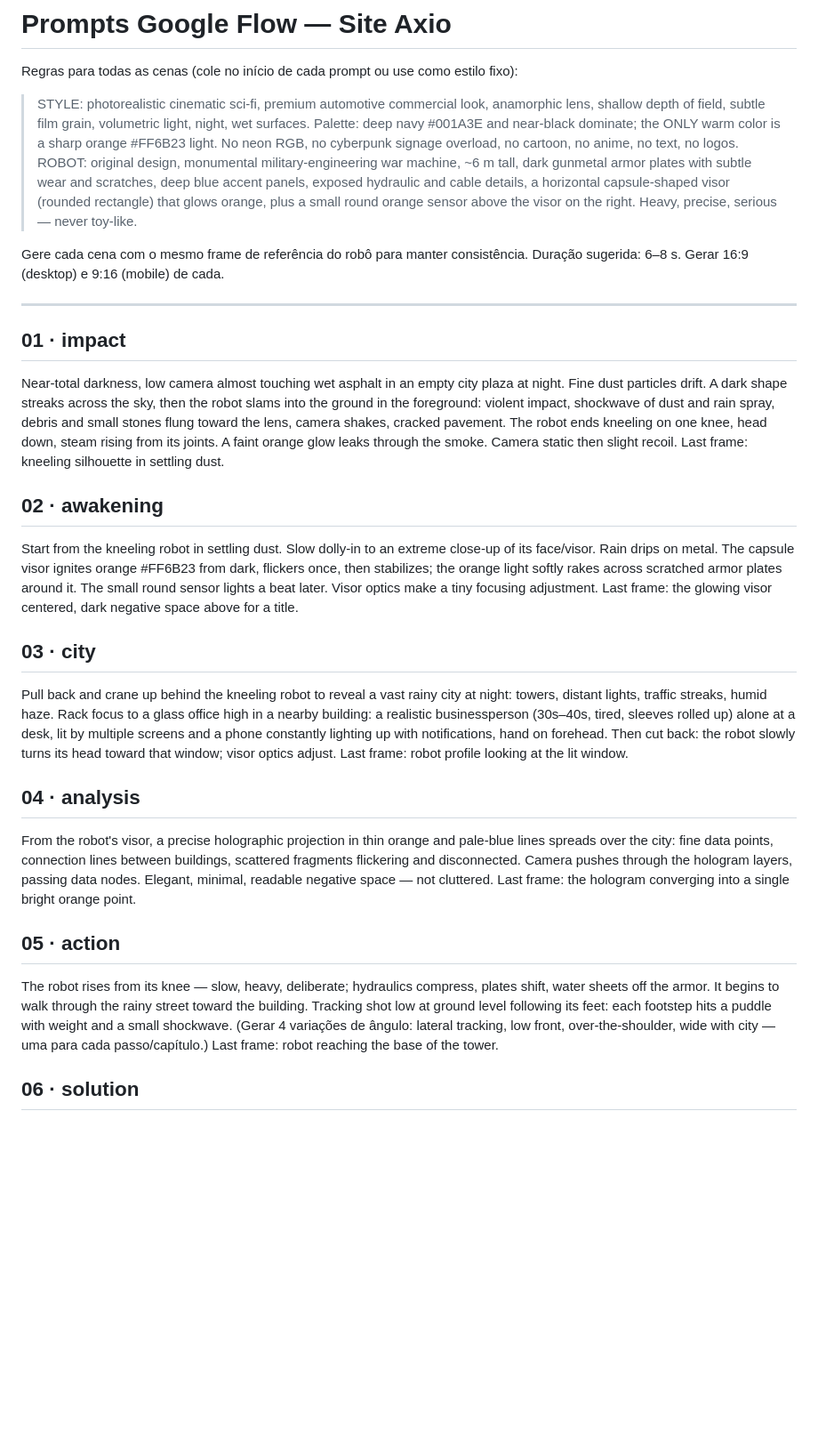
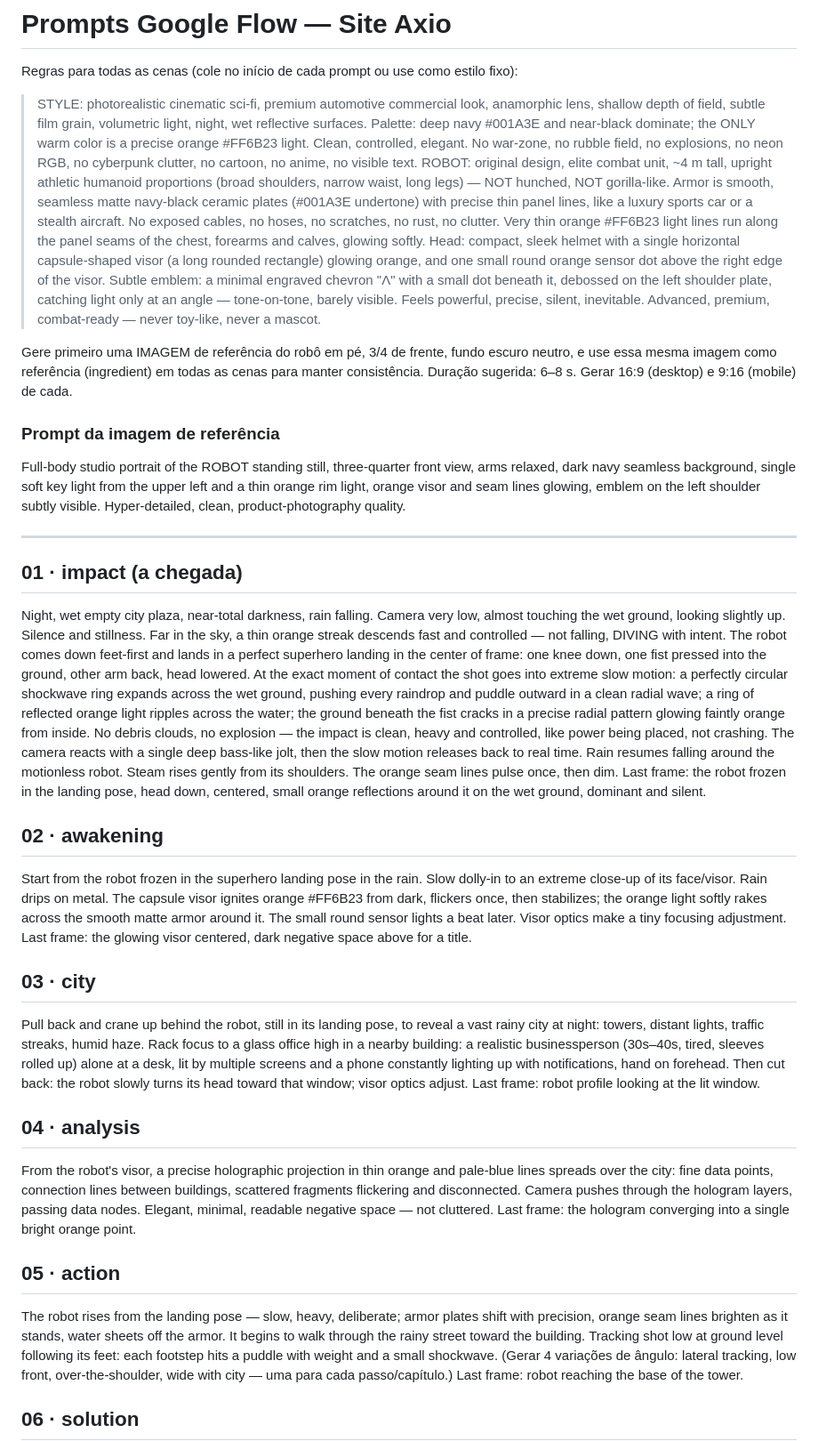
Before and after one commit to junalvs26/axio-site, a Markdown page: docs/flow-prompts.md, the part around the change. Shown at 89% size. Rendered like a GitHub page; blank space fills up the shorter version.

Commit message:
docs: refine robot design and landing prompt
Co-Authored-By: Claude Opus 5.5 <noreply@anthropic.com>

```diff
--- a/docs/flow-prompts.md
+++ b/docs/flow-prompts.md
@@ -3,36 +3,59 @@
 Regras para todas as cenas (cole no início de cada prompt ou use como estilo fixo):
 
 > STYLE: photorealistic cinematic sci-fi, premium automotive commercial look, anamorphic lens,
-> shallow depth of field, subtle film grain, volumetric light, night, wet surfaces. Palette:
-> deep navy #001A3E and near-black dominate; the ONLY warm color is a sharp orange #FF6B23 light.
-> No neon RGB, no cyberpunk signage overload, no cartoon, no anime, no text, no logos.
-> ROBOT: original design, monumental military-engineering war machine, ~6 m tall, dark gunmetal
-> armor plates with subtle wear and scratches, deep blue accent panels, exposed hydraulic and
-> cable details, a horizontal capsule-shaped visor (rounded rectangle) that glows orange, plus a
-> small round orange sensor above the visor on the right. Heavy, precise, serious — never toy-like.
+> shallow depth of field, subtle film grain, volumetric light, night, wet reflective surfaces.
+> Palette: deep navy #001A3E and near-black dominate; the ONLY warm color is a precise orange
+> #FF6B23 light. Clean, controlled, elegant. No war-zone, no rubble field, no explosions, no
+> neon RGB, no cyberpunk clutter, no cartoon, no anime, no visible text.
+> ROBOT: original design, elite combat unit, ~4 m tall, upright athletic humanoid proportions
+> (broad shoulders, narrow waist, long legs) — NOT hunched, NOT gorilla-like. Armor is smooth,
+> seamless matte navy-black ceramic plates (#001A3E undertone) with precise thin panel lines,
+> like a luxury sports car or a stealth aircraft. No exposed cables, no hoses, no scratches,
+> no rust, no clutter. Very thin orange #FF6B23 light lines run along the panel seams of the
+> chest, forearms and calves, glowing softly. Head: compact, sleek helmet with a single
+> horizontal capsule-shaped visor (a long rounded rectangle) glowing orange, and one small round
+> orange sensor dot above the right edge of the visor. Subtle emblem: a minimal engraved
+> chevron "Λ" with a small dot beneath it, debossed on the left shoulder plate, catching light
+> only at an angle — tone-on-tone, barely visible. Feels powerful, precise, silent, inevitable.
+> Advanced, premium, combat-ready — never toy-like, never a mascot.
 
-Gere cada cena com o mesmo frame de referência do robô para manter consistência.
+Gere primeiro uma IMAGEM de referência do robô em pé, 3/4 de frente, fundo escuro neutro, e use
+essa mesma imagem como referência (ingredient) em todas as cenas para manter consistência.
 Duração sugerida: 6–8 s. Gerar 16:9 (desktop) e 9:16 (mobile) de cada.
+
+### Prompt da imagem de referência
+Full-body studio portrait of the ROBOT standing still, three-quarter front view, arms relaxed,
+dark navy seamless background, single soft key light from the upper left and a thin orange rim
+light, orange visor and seam lines glowing, emblem on the left shoulder subtly visible.
+Hyper-detailed, clean, product-photography quality.
 
 ---
 
-## 01 · impact
-Near-total darkness, low camera almost touching wet asphalt in an empty city plaza at night.
-Fine dust particles drift. A dark shape streaks across the sky, then the robot slams into the
-ground in the foreground: violent impact, shockwave of dust and rain spray, debris and small
-stones flung toward the lens, camera shakes, cracked pavement. The robot ends kneeling on one
-knee, head down, steam rising from its joints. A faint orange glow leaks through the smoke.
-Camera static then slight recoil. Last frame: kneeling silhouette in settling dust.
+## 01 · impact (a chegada)
+Night, wet empty city plaza, near-total darkness, rain falling. Camera very low, almost touching
+the wet ground, looking slightly up. Silence and stillness. Far in the sky, a thin orange streak
+descends fast and controlled — not falling, DIVING with intent. The robot comes down feet-first
+and lands in a perfect superhero landing in the center of frame: one knee down, one fist pressed
+into the ground, other arm back, head lowered. At the exact moment of contact the shot goes into
+extreme slow motion: a perfectly circular shockwave ring expands across the wet ground, pushing
+every raindrop and puddle outward in a clean radial wave; a ring of reflected orange light
+ripples across the water; the ground beneath the fist cracks in a precise radial pattern
+glowing faintly orange from inside. No debris clouds, no explosion — the impact is clean,
+heavy and controlled, like power being placed, not crashing. The camera reacts with a single
+deep bass-like jolt, then the slow motion releases back to real time. Rain resumes falling
+around the motionless robot. Steam rises gently from its shoulders. The orange seam lines pulse
+once, then dim. Last frame: the robot frozen in the landing pose, head down, centered, small
+orange reflections around it on the wet ground, dominant and silent.
 
 ## 02 · awakening
-Start from the kneeling robot in settling dust. Slow dolly-in to an extreme close-up of its
+Start from the robot frozen in the superhero landing pose in the rain. Slow dolly-in to an extreme close-up of its
 face/visor. Rain drips on metal. The capsule visor ignites orange #FF6B23 from dark, flickers once,
-then stabilizes; the orange light softly rakes across scratched armor plates around it.
+then stabilizes; the orange light softly rakes across the smooth matte armor around it.
 The small round sensor lights a beat later. Visor optics make a tiny focusing adjustment.
 Last frame: the glowing visor centered, dark negative space above for a title.
 
 ## 03 · city
-Pull back and crane up behind the kneeling robot to reveal a vast rainy city at night: towers,
+Pull back and crane up behind the robot, still in its landing pose, to reveal a vast rainy city at night: towers,
 distant lights, traffic streaks, humid haze. Rack focus to a glass office high in a nearby
 building: a realistic businessperson (30s–40s, tired, sleeves rolled up) alone at a desk, lit by
 multiple screens and a phone constantly lighting up with notifications, hand on forehead.
@@ -47,8 +70,8 @@ Elegant, minimal, readable negative space — not cluttered. Last frame: the hol
 into a single bright orange point.
 
 ## 05 · action
-The robot rises from its knee — slow, heavy, deliberate; hydraulics compress, plates shift,
-water sheets off the armor. It begins to walk through the rainy street toward the building.
+The robot rises from the landing pose — slow, heavy, deliberate; armor plates shift with
+precision, orange seam lines brighten as it stands, water sheets off the armor. It begins to walk through the rainy street toward the building.
 Tracking shot low at ground level following its feet: each footstep hits a puddle with weight
 and a small shockwave. (Gerar 4 variações de ângulo: lateral tracking, low front, over-the-shoulder,
 wide with city — uma para cada passo/capítulo.) Last frame: robot reaching the base of the tower.
```
